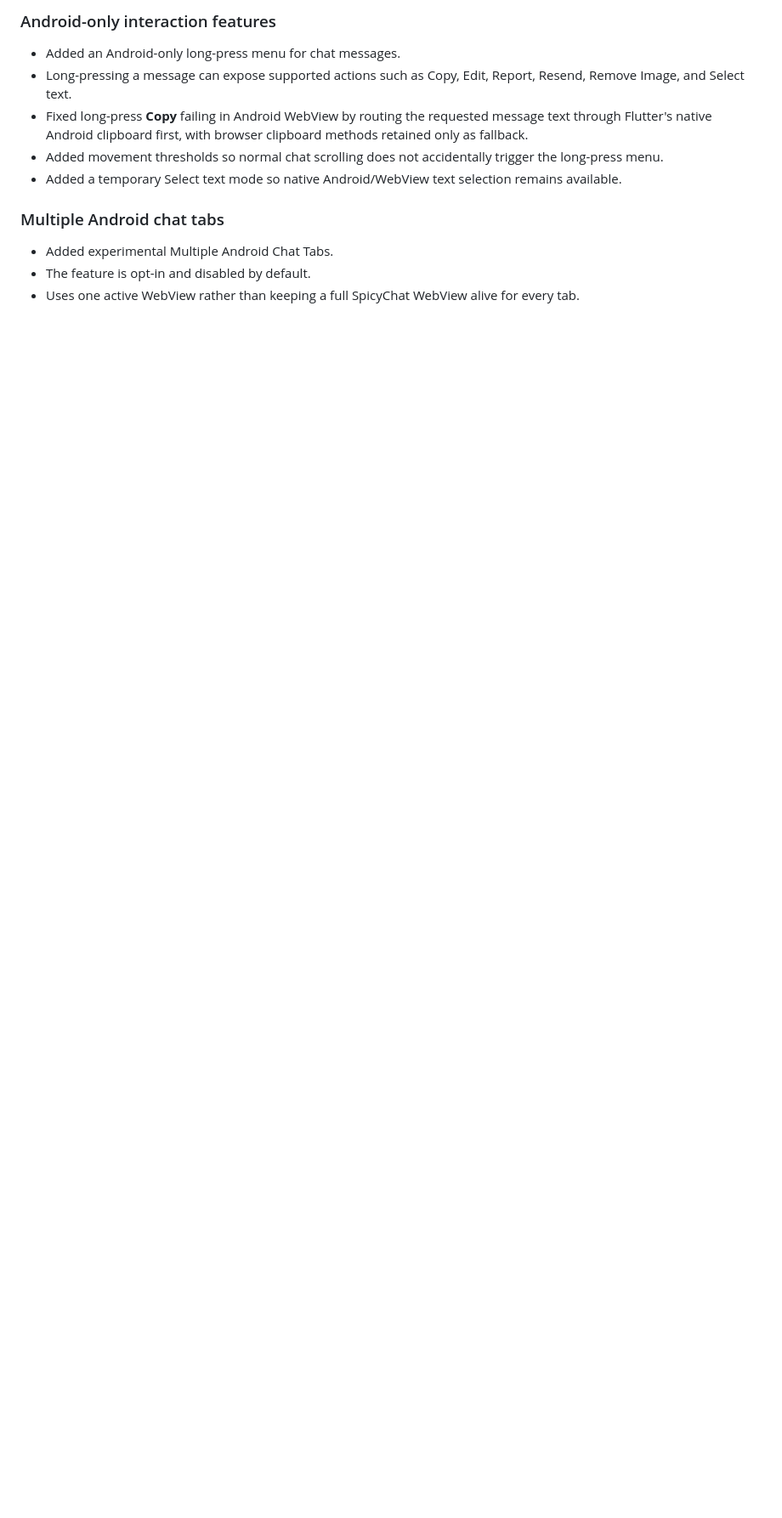
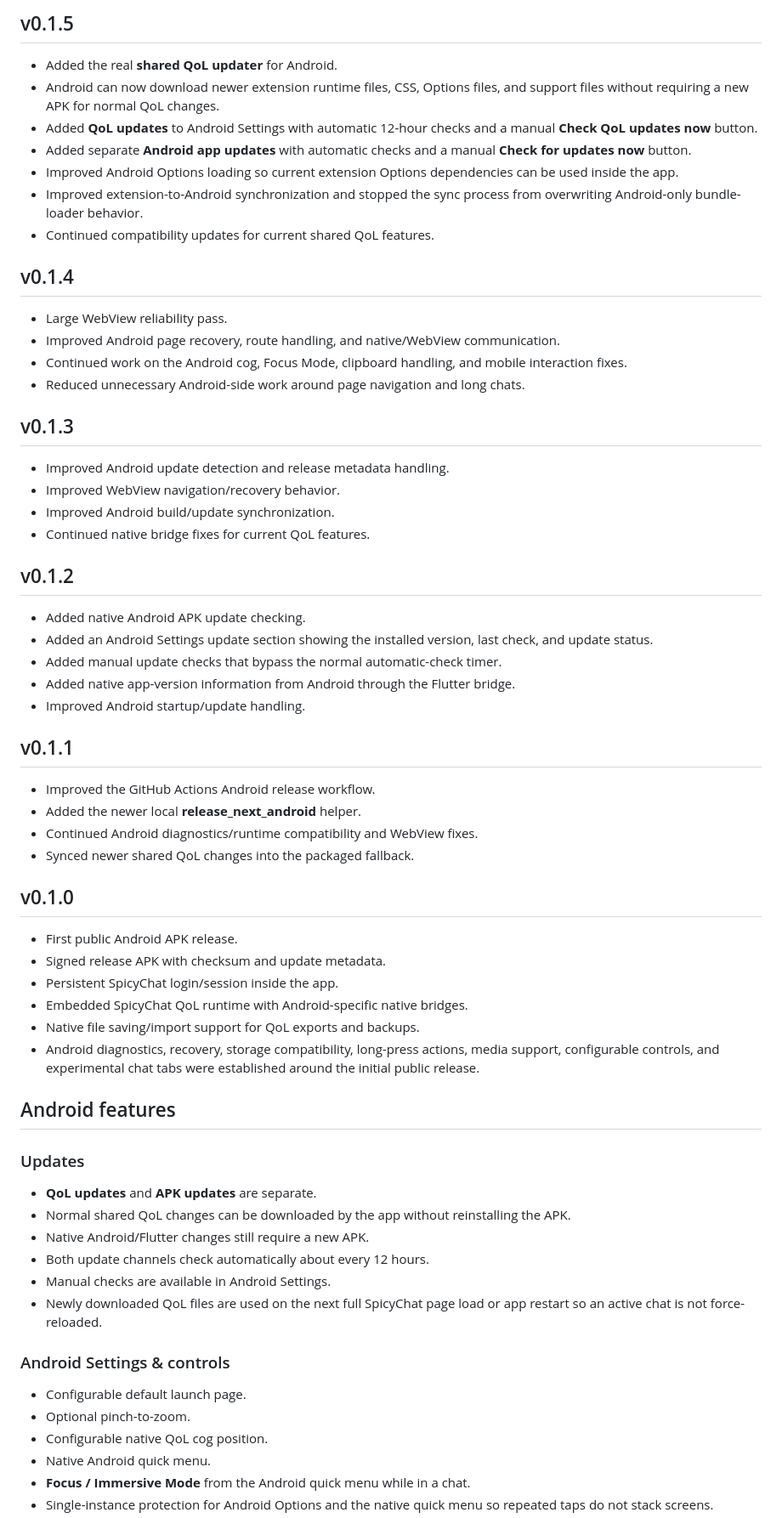
Before and after one commit to drachescript/spicychat-qol-android, a Markdown page: android-CHANGELOG.md, the part around one of its changes. Shown at 85% size. Drawn GitHub-style; blank space fills up the shorter version.

```diff
--- a/android-CHANGELOG.md
+++ b/android-CHANGELOG.md
@@ -84,12 +37,69 @@
 
-### Android-only interaction features
-- Added an Android-only long-press menu for chat messages.
-- Long-pressing a message can expose supported actions such as Copy, Edit, Report, Resend, Remove Image, and Select text.
-- Fixed long-press **Copy** failing in Android WebView by routing the requested message text through Flutter's native Android clipboard first, with browser clipboard methods retained only as fallback.
-- Added movement thresholds so normal chat scrolling does not accidentally trigger the long-press menu.
-- Added a temporary Select text mode so native Android/WebView text selection remains available.
+## v0.1.5
 
-### Multiple Android chat tabs
-- Added experimental Multiple Android Chat Tabs.
-- The feature is opt-in and disabled by default.
-- Uses one active WebView rather than keeping a full SpicyChat WebView alive for every tab.
+- Added the real **shared QoL updater** for Android.
+- Android can now download newer extension runtime files, CSS, Options files, and support files without requiring a new APK for normal QoL changes.
+- Added **QoL updates** to Android Settings with automatic 12-hour checks and a manual **Check QoL updates now** button.
+- Added separate **Android app updates** with automatic checks and a manual **Check for updates now** button.
+- Improved Android Options loading so current extension Options dependencies can be used inside the app.
+- Improved extension-to-Android synchronization and stopped the sync process from overwriting Android-only bundle-loader behavior.
+- Continued compatibility updates for current shared QoL features.
+
+## v0.1.4
+
+- Large WebView reliability pass.
+- Improved Android page recovery, route handling, and native/WebView communication.
+- Continued work on the Android cog, Focus Mode, clipboard handling, and mobile interaction fixes.
+- Reduced unnecessary Android-side work around page navigation and long chats.
+
+## v0.1.3
+
+- Improved Android update detection and release metadata handling.
+- Improved WebView navigation/recovery behavior.
+- Improved Android build/update synchronization.
+- Continued native bridge fixes for current QoL features.
+
+## v0.1.2
+
+- Added native Android APK update checking.
+- Added an Android Settings update section showing the installed version, last check, and update status.
+- Added manual update checks that bypass the normal automatic-check timer.
+- Added native app-version information from Android through the Flutter bridge.
+- Improved Android startup/update handling.
+
+## v0.1.1
+
+- Improved the GitHub Actions Android release workflow.
+- Added the newer local **release_next_android** helper.
+- Continued Android diagnostics/runtime compatibility and WebView fixes.
+- Synced newer shared QoL changes into the packaged fallback.
+
+## v0.1.0
+
+- First public Android APK release.
+- Signed release APK with checksum and update metadata.
+- Persistent SpicyChat login/session inside the app.
+- Embedded SpicyChat QoL runtime with Android-specific native bridges.
+- Native file saving/import support for QoL exports and backups.
+- Android diagnostics, recovery, storage compatibility, long-press actions, media support, configurable controls, and experimental chat tabs were established around the initial public release.
+
+## Android features
+
+### Updates
+
+- **QoL updates** and **APK updates** are separate.
+- Normal shared QoL changes can be downloaded by the app without reinstalling the APK.
+- Native Android/Flutter changes still require a new APK.
+- Both update channels check automatically about every 12 hours.
+- Manual checks are available in Android Settings.
+- Newly downloaded QoL files are used on the next full SpicyChat page load or app restart so an active chat is not force-reloaded.
+
+### Android Settings & controls
+
+- Configurable default launch page.
+- Optional pinch-to-zoom.
+- Configurable native QoL cog position.
+- Native Android quick menu.
+- **Focus / Immersive Mode** from the Android quick menu while in a chat.
+- Single-instance protection for Android Options and the native quick menu so repeated taps do not stack screens.
+
```
Also changed, not shown: other parts of android-CHANGELOG.md (+83 -100 lines).
